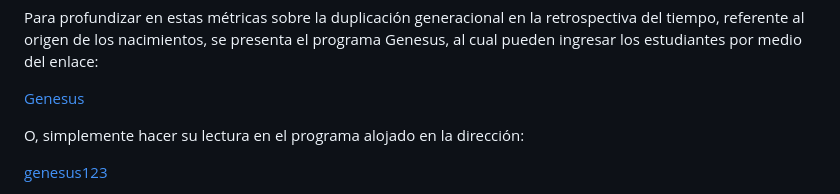
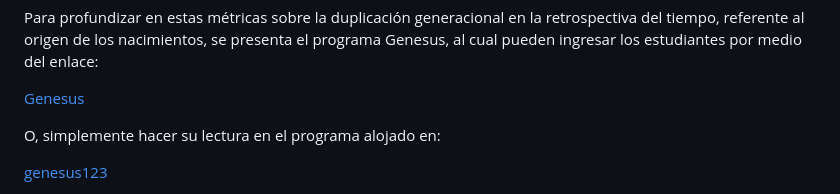
Before and after one commit to maat444/didactcomp8, a Markdown page: content/Componente 1. Cultura y Turismo/Comp_de_Int_Sis_23_19_Los_Muertos_Vivientes.md, the part around the change. GitHub-like rendering.

Commit message:
Cambio en texto de content

```diff
--- a/content/Componente 1. Cultura y Turismo/Comp_de_Int_Sis_23_19_Los_Muertos_Vivientes.md
+++ b/content/Componente 1. Cultura y Turismo/Comp_de_Int_Sis_23_19_Los_Muertos_Vivientes.md
@@ -14,7 +14,7 @@ Para profundizar en estas métricas sobre la duplicación generacional en la ret
 
 <a href="https://genesus-web.vercel.app/" target="_blank" rel="noopener noreferrer">Genesus</a>
 
-O, simplemente hacer su lectura en el programa alojado en la dirección:
+O, simplemente hacer su lectura en el programa alojado en:
 
 <a href="https://maat444.github.io/genesus123/" target="_blank" rel="noopener noreferrer">genesus123</a>
 
```
